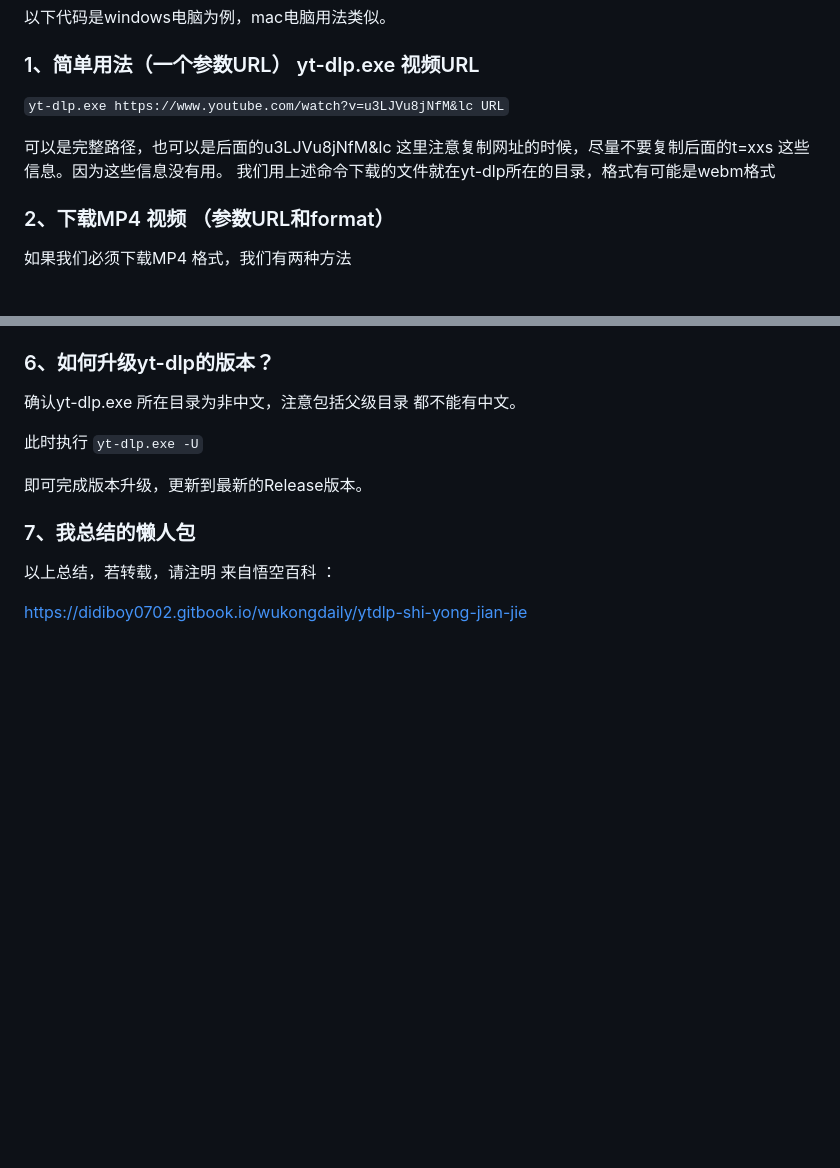
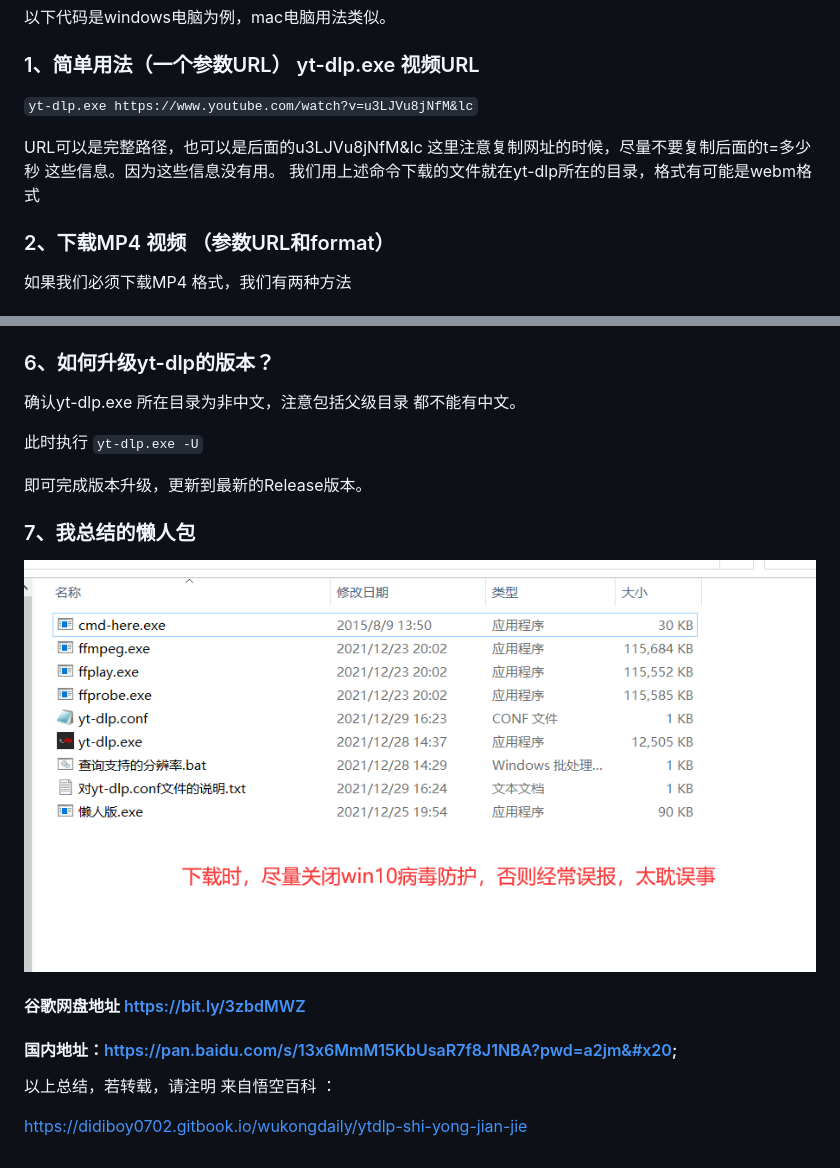
Before and after one commit to ligl0702/Pan, a Markdown page: ytdlp-shi-yong-jian-jie.md, 2 parts joined by grey strips. Rendered like a GitHub page; pictures changed too: .gitbook/assets/懒人包截图.png (added); blank space fills up the shorter version.

Commit message:
GitBook: [#489] No subject

```diff
--- a/ytdlp-shi-yong-jian-jie.md
+++ b/ytdlp-shi-yong-jian-jie.md
@@ -12,9 +12,9 @@ yt-dlp 主项目地址：**https://github.com/yt-dlp/yt-dlp** **,**目前支持
 
 ### 1、简单用法（一个参数URL） yt-dlp.exe 视频URL&#x20;
 
-`yt-dlp.exe https://www.youtube.com/watch?v=u3LJVu8jNfM&lc URL`&#x20;
+`yt-dlp.exe https://www.youtube.com/watch?v=u3LJVu8jNfM&lc` &#x20;
 
-&#x20;可以是完整路径，也可以是后面的u3LJVu8jNfM\&lc 这里注意复制网址的时候，尽量不要复制后面的t=xxs 这些信息。因为这些信息没有用。 我们用上述命令下载的文件就在yt-dlp所在的目录，格式有可能是webm格式
+&#x20;URL可以是完整路径，也可以是后面的u3LJVu8jNfM\&lc 这里注意复制网址的时候，尽量不要复制后面的t=多少秒 这些信息。因为这些信息没有用。 我们用上述命令下载的文件就在yt-dlp所在的目录，格式有可能是webm格式
 
 ### 2、下载MP4 视频 （参数URL和format）&#x20;
 
@@ -127,6 +127,12 @@ yt-dlp.exe https://www.youtube.com/watch?v=XA2YEHn-A8Q <mark style="color:red;">
 
 ### 7、我总结的懒人包
 
+![](.gitbook/assets/懒人包截图.png)
+
+#### 谷歌网盘地址  [https://bit.ly/3zbdMWZ](https://bit.ly/3zbdMWZ)
+
+#### 国内地址：https://pan.baidu.com/s/13x6MmM15KbUsaR7f8J1NBA?pwd=a2jm&#x20;
+
 以上总结，若转载，请注明 来自悟空百科 ：
 
 &#x20;[https://didiboy0702.gitbook.io/wukongdaily/ytdlp-shi-yong-jian-jie](https://didiboy0702.gitbook.io/wukongdaily/ytdlp-shi-yong-jian-jie)
```
